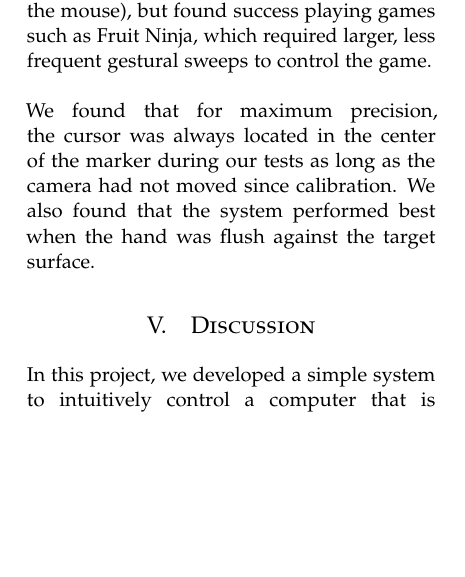
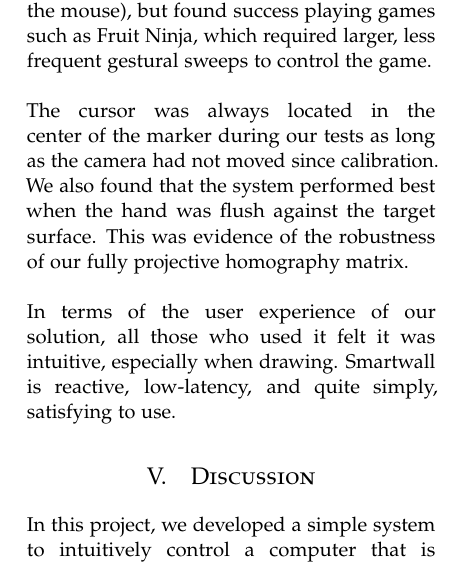
Before and after one commit to GaryQian/Smartwall, a LaTeX paper (paper/final_cv_paper.tex): part of one column of page 6 of 7, cut so that both start at the same text, the shorter picture padded with empty space. Compiled offline with pdfLaTeX.

Commit message:
another paper commit

```diff
--- a/paper/final_cv_paper.tex
+++ b/paper/final_cv_paper.tex
@@ -197,7 +197,8 @@ To conclude, we feel that our markerless hand tracking algorithm is a good found
 
 \section{Results}
 The system proved successful in a variety of environments under both daylight and nighttime lighting conditions. Our system performed better under conditions with fluorescent, or true-white light, rather than those with incandescent, or tinted-light sources, due to the algorithm used for color value thresholding. \\ \\Initial training runs for gestural prediction were performed on a simple convolutional neural network with 3 layers achieving 87\% prediction accuracy. With this performance we were able to achieve reasonable click accuracy with a buffer of 5 frames, although this led to some latency. When a larger, "deep" convolutional neural network with increasing amount of feature maps was employed, hand gestures were recognized with over 99.8\% accuracy. \\ \\ During computer control, the minimum shift in cursor location was four pixels, due to the properties of the camera resolution and scaling factors used in the project. This is more than enough sensitivity for gestures such as drawing, painting, and selecting text. When testing the capabilities of our system on more time-sensitive behaviors such as playing online browser games, we found that the latency of our system was slightly too long to effectively play games such as the Helicopter game (which requires rapid clicking and releasing of the mouse), but found success playing games such as Fruit Ninja, which required larger, less frequent gestural sweeps to control the game.\\ \\
-We found that for maximum precision, the cursor was always located in the center of the marker during our tests as long as the camera had not moved since calibration. We also found that the system performed best when the hand was flush against the target surface.
+The cursor was always located in the center of the marker during our tests as long as the camera had not moved since calibration. We also found that the system performed best when the hand was flush against the target surface. This was evidence of the robustness of our fully projective homography matrix.\\ \\
+In terms of the user experience of our solution, all those who used it felt it was intuitive, especially when drawing. Smartwall is reactive, low-latency, and quite simply, satisfying to use.
 
 %\begin{table}
 %\caption{Number of Iterations}
```
